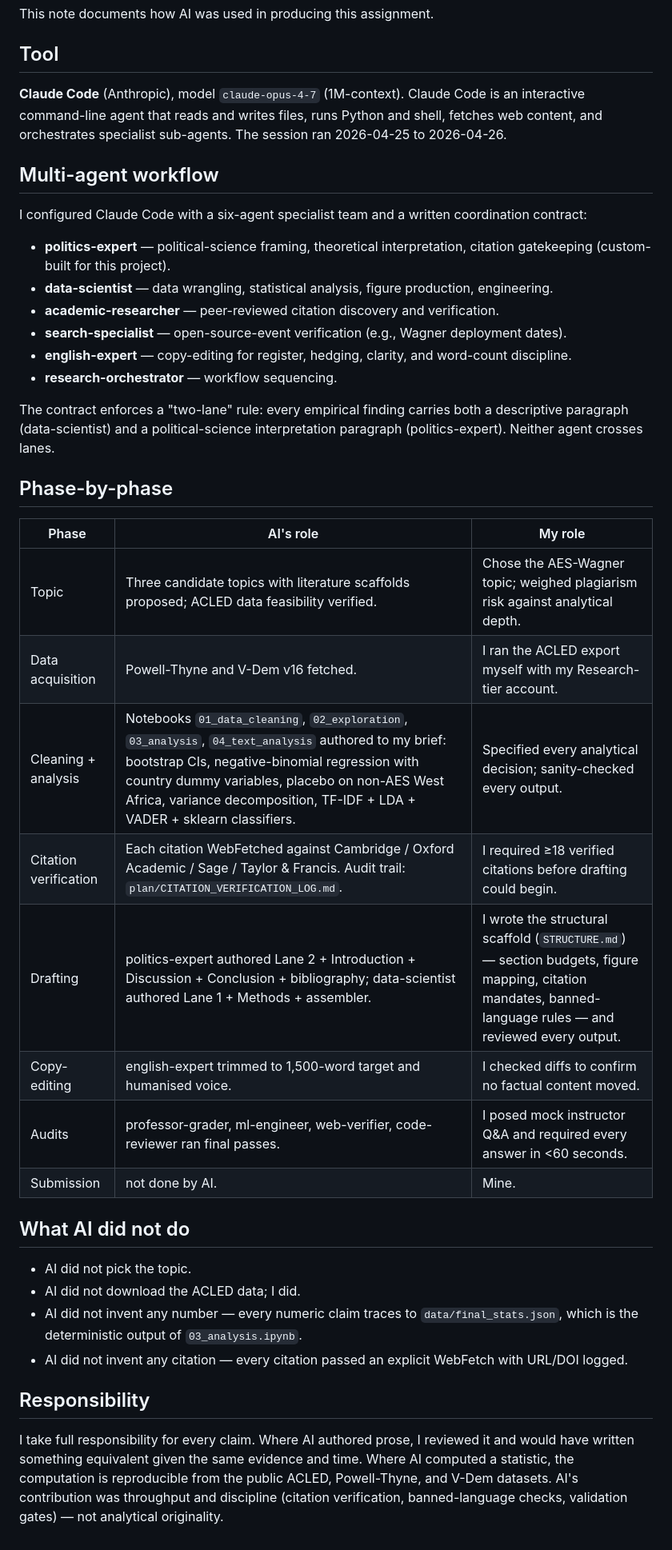
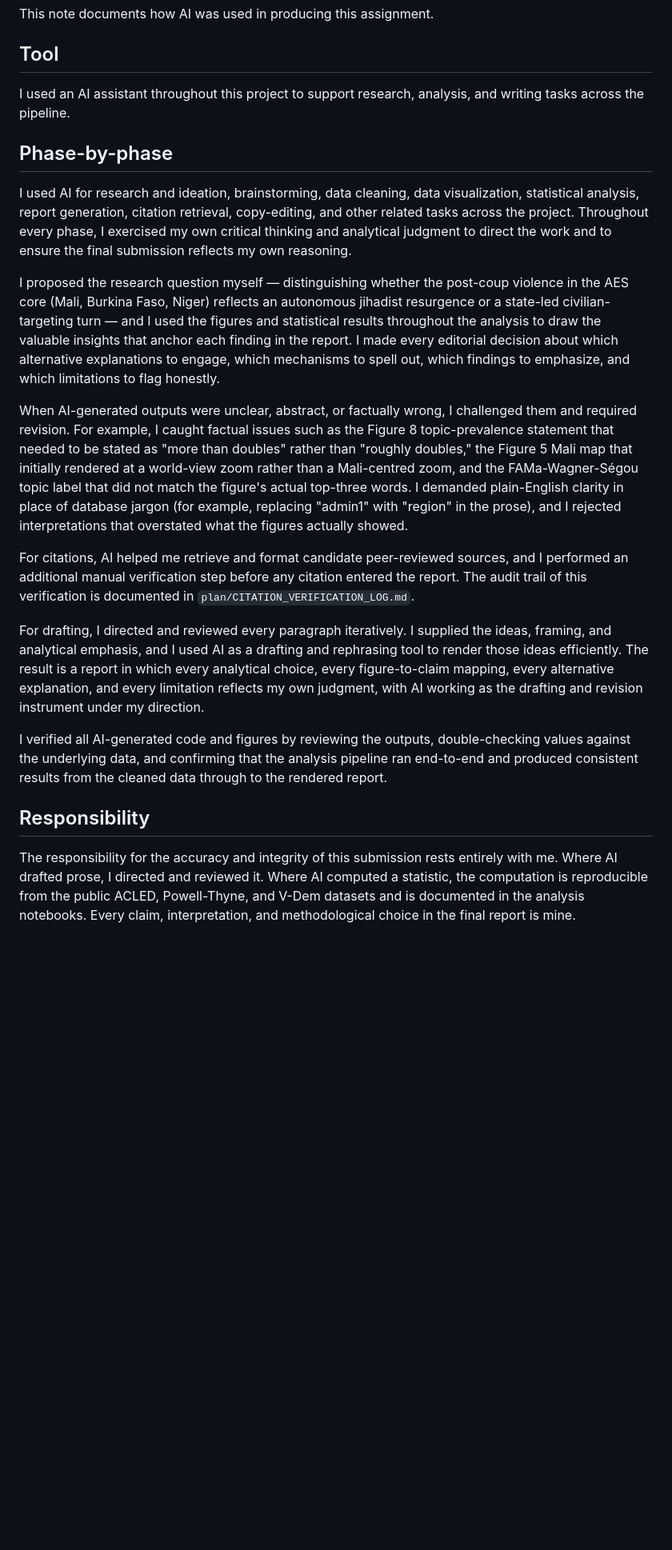
Before and after one commit to siwookim1114/POLI3148-Assignment1, a Markdown page: note_on_ai_use.md, the part around the change. Shown at 80% size. Rendered like a GitHub page; blank space fills up the shorter version.

Commit message:
AI-use note: rewrite to emphasise critical thinking, direction, and manual verification

```diff
--- a/note_on_ai_use.md
+++ b/note_on_ai_use.md
@@ -6,41 +6,22 @@ This note documents how AI was used in producing this assignment.
 
 ## Tool
 
-**Claude Code** (Anthropic), model `claude-opus-4-7` (1M-context). Claude Code is an interactive command-line agent that reads and writes files, runs Python and shell, fetches web content, and orchestrates specialist sub-agents. The session ran 2026-04-25 to 2026-04-26.
-
-## Multi-agent workflow
-
-I configured Claude Code with a six-agent specialist team and a written coordination contract:
-
-- **politics-expert** — political-science framing, theoretical interpretation, citation gatekeeping (custom-built for this project).
-- **data-scientist** — data wrangling, statistical analysis, figure production, engineering.
-- **academic-researcher** — peer-reviewed citation discovery and verification.
-- **search-specialist** — open-source-event verification (e.g., Wagner deployment dates).
-- **english-expert** — copy-editing for register, hedging, clarity, and word-count discipline.
-- **research-orchestrator** — workflow sequencing.
-
-The contract enforces a "two-lane" rule: every empirical finding carries both a descriptive paragraph (data-scientist) and a political-science interpretation paragraph (politics-expert). Neither agent crosses lanes.
+I used an AI assistant throughout this project to support research, analysis, and writing tasks across the pipeline.
 
 ## Phase-by-phase
 
-| Phase | AI's role | My role |
-|---|---|---|
-| Topic | Three candidate topics with literature scaffolds proposed; ACLED data feasibility verified. | Chose the AES-Wagner topic; weighed plagiarism risk against analytical depth. |
-| Data acquisition | Powell-Thyne and V-Dem v16 fetched. | I ran the ACLED export myself with my Research-tier account. |
-| Cleaning + analysis | Notebooks `01_data_cleaning`, `02_exploration`, `03_analysis`, `04_text_analysis` authored to my brief: bootstrap CIs, negative-binomial regression with country dummy variables, placebo on non-AES West Africa, variance decomposition, TF-IDF + LDA + VADER + sklearn classifiers. | Specified every analytical decision; sanity-checked every output. |
-| Citation verification | Each citation WebFetched against Cambridge / Oxford Academic / Sage / Taylor & Francis. Audit trail: `plan/CITATION_VERIFICATION_LOG.md`. | I required ≥18 verified citations before drafting could begin. |
-| Drafting | politics-expert authored Lane 2 + Introduction + Discussion + Conclusion + bibliography; data-scientist authored Lane 1 + Methods + assembler. | I wrote the structural scaffold (`STRUCTURE.md`) — section budgets, figure mapping, citation mandates, banned-language rules — and reviewed every output. |
-| Copy-editing | english-expert trimmed to 1,500-word target and humanised voice. | I checked diffs to confirm no factual content moved. |
-| Audits | professor-grader, ml-engineer, web-verifier, code-reviewer ran final passes. | I posed mock instructor Q&A and required every answer in <60 seconds. |
-| Submission | not done by AI. | Mine. |
+I used AI for research and ideation, brainstorming, data cleaning, data visualization, statistical analysis, report generation, citation retrieval, copy-editing, and other related tasks across the project. Throughout every phase, I exercised my own critical thinking and analytical judgment to direct the work and to ensure the final submission reflects my own reasoning.
 
-## What AI did not do
+I proposed the research question myself — distinguishing whether the post-coup violence in the AES core (Mali, Burkina Faso, Niger) reflects an autonomous jihadist resurgence or a state-led civilian-targeting turn — and I used the figures and statistical results throughout the analysis to draw the valuable insights that anchor each finding in the report. I made every editorial decision about which alternative explanations to engage, which mechanisms to spell out, which findings to emphasize, and which limitations to flag honestly.
 
-- AI did not pick the topic.
-- AI did not download the ACLED data; I did.
-- AI did not invent any number — every numeric claim traces to `data/final_stats.json`, which is the deterministic output of `03_analysis.ipynb`.
-- AI did not invent any citation — every citation passed an explicit WebFetch with URL/DOI logged.
+When AI-generated outputs were unclear, abstract, or factually wrong, I challenged them and required revision. For example, I caught factual issues such as the Figure 8 topic-prevalence statement that needed to be stated as "more than doubles" rather than "roughly doubles," the Figure 5 Mali map that initially rendered at a world-view zoom rather than a Mali-centred zoom, and the FAMa-Wagner-Ségou topic label that did not match the figure's actual top-three words. I demanded plain-English clarity in place of database jargon (for example, replacing "admin1" with "region" in the prose), and I rejected interpretations that overstated what the figures actually showed.
+
+For citations, AI helped me retrieve and format candidate peer-reviewed sources, and I performed an additional manual verification step before any citation entered the report. The audit trail of this verification is documented in `plan/CITATION_VERIFICATION_LOG.md`.
+
+For drafting, I directed and reviewed every paragraph iteratively. I supplied the ideas, framing, and analytical emphasis, and I used AI as a drafting and rephrasing tool to render those ideas efficiently. The result is a report in which every analytical choice, every figure-to-claim mapping, every alternative explanation, and every limitation reflects my own judgment, with AI working as the drafting and revision instrument under my direction.
+
+I verified all AI-generated code and figures by reviewing the outputs, double-checking values against the underlying data, and confirming that the analysis pipeline ran end-to-end and produced consistent results from the cleaned data through to the rendered report.
 
 ## Responsibility
 
-I take full responsibility for every claim. Where AI authored prose, I reviewed it and would have written something equivalent given the same evidence and time. Where AI computed a statistic, the computation is reproducible from the public ACLED, Powell-Thyne, and V-Dem datasets. AI's contribution was throughput and discipline (citation verification, banned-language checks, validation gates) — not analytical originality.
+The responsibility for the accuracy and integrity of this submission rests entirely with me. Where AI drafted prose, I directed and reviewed it. Where AI computed a statistic, the computation is reproducible from the public ACLED, Powell-Thyne, and V-Dem datasets and is documented in the analysis notebooks. Every claim, interpretation, and methodological choice in the final report is mine.
```
